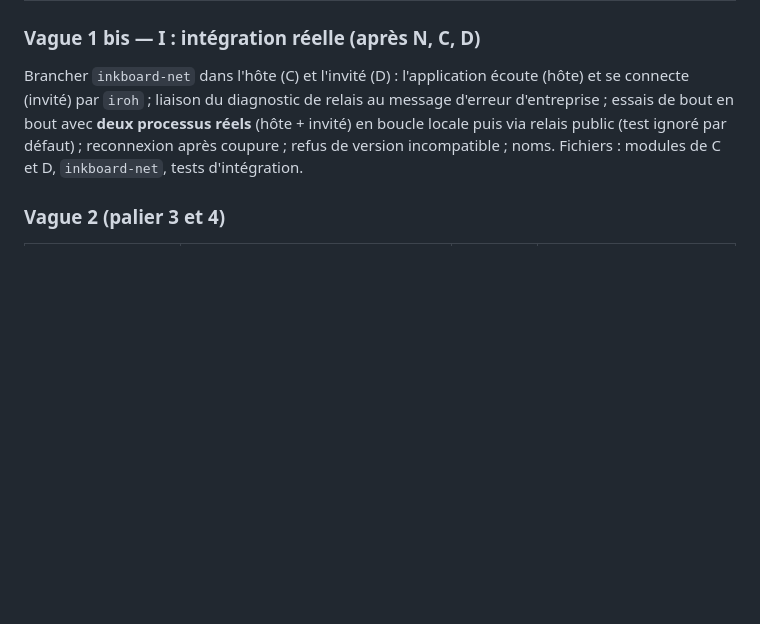
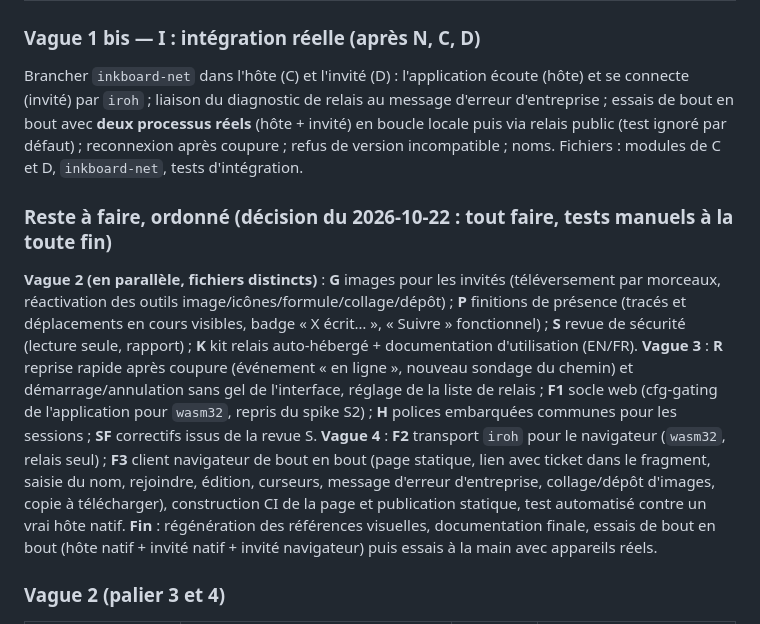
Before and after one commit to VictorLetirand/inkboard, a Markdown page: context/PLAN_REMOTE.md, the part around the change. Drawn GitHub-style; blank space fills up the shorter version.

Commit message:
docs(plan-remote): ordered remaining work (waves 2 to 4)
Co-Authored-By: Claude Sonnet 5.5 <noreply@anthropic.com>

```diff
--- a/context/PLAN_REMOTE.md
+++ b/context/PLAN_REMOTE.md
@@ -173,6 +173,12 @@ L'agent agit déjà dans l'application de l'hôte (mode direct). On y branche la
 ### Vague 1 bis — **I : intégration réelle** (après N, C, D)
 Brancher `inkboard-net` dans l'hôte (C) et l'invité (D) : l'application écoute (hôte) et se connecte (invité) par `iroh` ; liaison du diagnostic de relais au message d'erreur d'entreprise ; essais de bout en bout avec **deux processus réels** (hôte + invité) en boucle locale puis via relais public (test ignoré par défaut) ; reconnexion après coupure ; refus de version incompatible ; noms. Fichiers : modules de C et D, `inkboard-net`, tests d'intégration.
 
+### Reste à faire, ordonné (décision du 2026-10-22 : tout faire, tests manuels à la toute fin)
+**Vague 2 (en parallèle, fichiers distincts)** : **G** images pour les invités (téléversement par morceaux, réactivation des outils image/icônes/formule/collage/dépôt) ; **P** finitions de présence (tracés et déplacements en cours visibles, badge « X écrit… », « Suivre » fonctionnel) ; **S** revue de sécurité (lecture seule, rapport) ; **K** kit relais auto-hébergé + documentation d'utilisation (EN/FR).
+**Vague 3** : **R** reprise rapide après coupure (événement « en ligne », nouveau sondage du chemin) et démarrage/annulation sans gel de l'interface, réglage de la liste de relais ; **F1** socle web (cfg-gating de l'application pour `wasm32`, repris du spike S2) ; **H** polices embarquées communes pour les sessions ; **SF** correctifs issus de la revue S.
+**Vague 4** : **F2** transport `iroh` pour le navigateur (`wasm32`, relais seul) ; **F3** client navigateur de bout en bout (page statique, lien avec ticket dans le fragment, saisie du nom, rejoindre, édition, curseurs, message d'erreur d'entreprise, collage/dépôt d'images, copie à télécharger), construction CI de la page et publication statique, test automatisé contre un vrai hôte natif.
+**Fin** : régénération des références visuelles, documentation finale, essais de bout en bout (hôte natif + invité natif + invité navigateur) puis essais à la main avec appareils réels.
+
 ### Vague 2 (palier 3 et 4)
 
 | Lot | Contenu | Dépend de | Critères |
```
